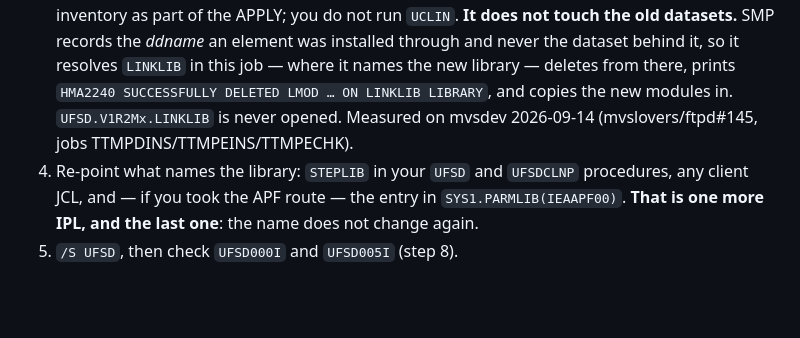
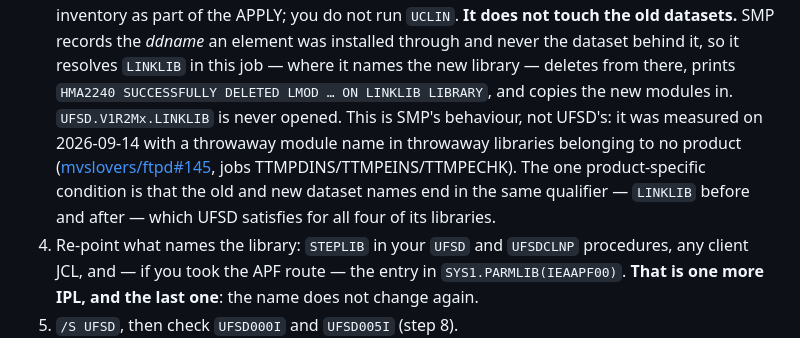
Before and after one commit to mvslovers/ufsd, a Markdown page: docs/installation.md, the part around the change. GitHub-like rendering; blank space fills up the shorter version.

Commit message:
docs: the ddname behaviour is SMP's, not a product's
The citation read as though the measurement belonged to FTPD, which
invites the next reader to discount it as somebody else's product. It
did not: the module was a throwaway name in throwaway libraries owned by
neither project. Only the package *shape* came from FTPD, and that shape
is mbt's and therefore ours too.

So the evidence transfers without a per-project run. The one
product-specific condition is that the old and new dataset names end in
the same qualifier, which UFSD satisfies for all four libraries and
which is checkable from project.toml rather than from MVS. Saying so
also tells the next project what it actually has to verify.

Claude-Session: https://claude.ai/code/session_01BcBCUMYhac6WtUCAak6Uhq

```diff
--- a/docs/installation.md
+++ b/docs/installation.md
@@ -492,8 +492,13 @@ yourself once the new server is up.
    was installed through and never the dataset behind it, so it resolves
    `LINKLIB` in this job — where it names the new library — deletes from there,
    prints `HMA2240 SUCCESSFULLY DELETED LMOD … ON LINKLIB LIBRARY`, and copies
-   the new modules in. `UFSD.V1R2Mx.LINKLIB` is never opened. Measured on
-   mvsdev 2026-09-14 (mvslovers/ftpd#145, jobs TTMPDINS/TTMPEINS/TTMPECHK).
+   the new modules in. `UFSD.V1R2Mx.LINKLIB` is never opened. This is SMP's
+   behaviour, not UFSD's: it was measured on 2026-09-14 with a throwaway module
+   name in throwaway libraries belonging to no product
+   ([mvslovers/ftpd#145](https://github.com/mvslovers/ftpd/issues/145), jobs
+   TTMPDINS/TTMPEINS/TTMPECHK). The one product-specific condition is that the
+   old and new dataset names end in the same qualifier — `LINKLIB` before and
+   after — which UFSD satisfies for all four of its libraries.
 4. Re-point what names the library: `STEPLIB` in your `UFSD` and `UFSDCLNP`
    procedures, any client JCL, and — if you took the APF route — the entry in
    `SYS1.PARMLIB(IEAAPF00)`. **That is one more IPL, and the last one**: the
```
